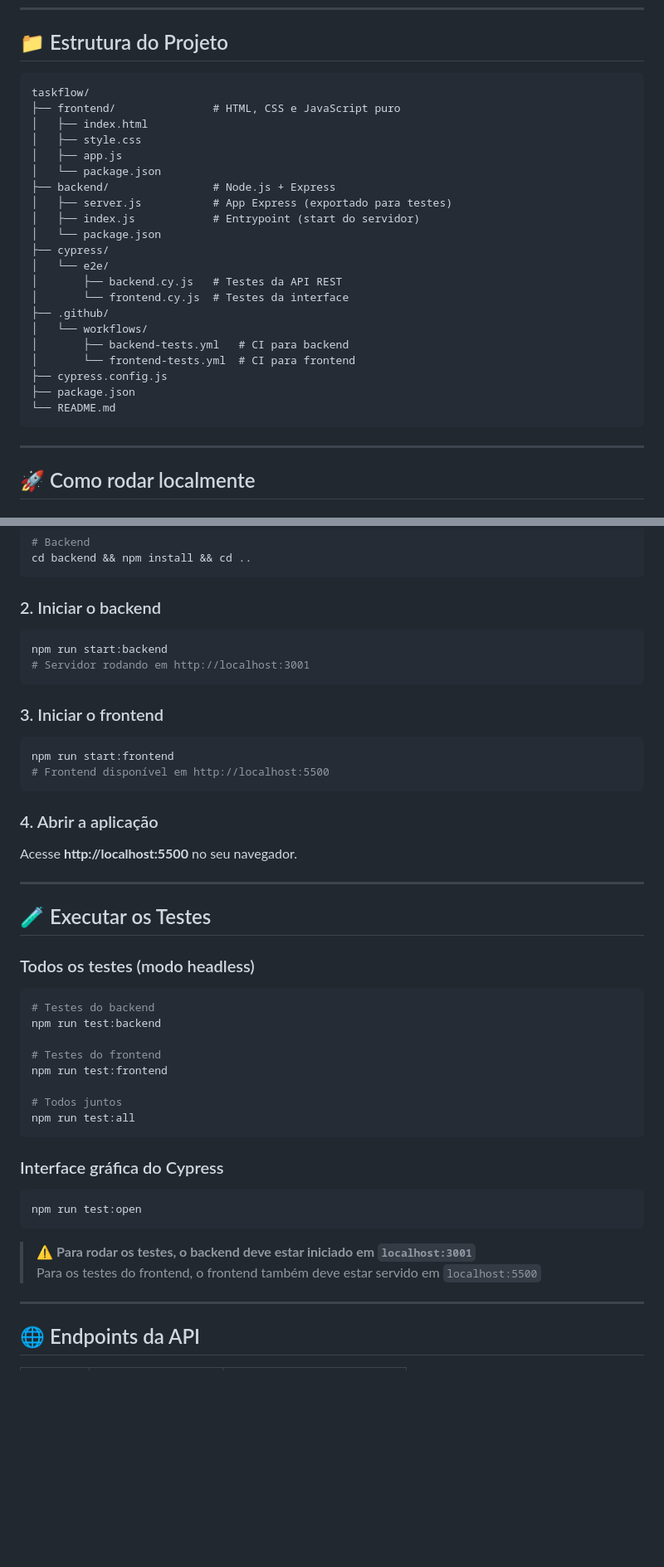
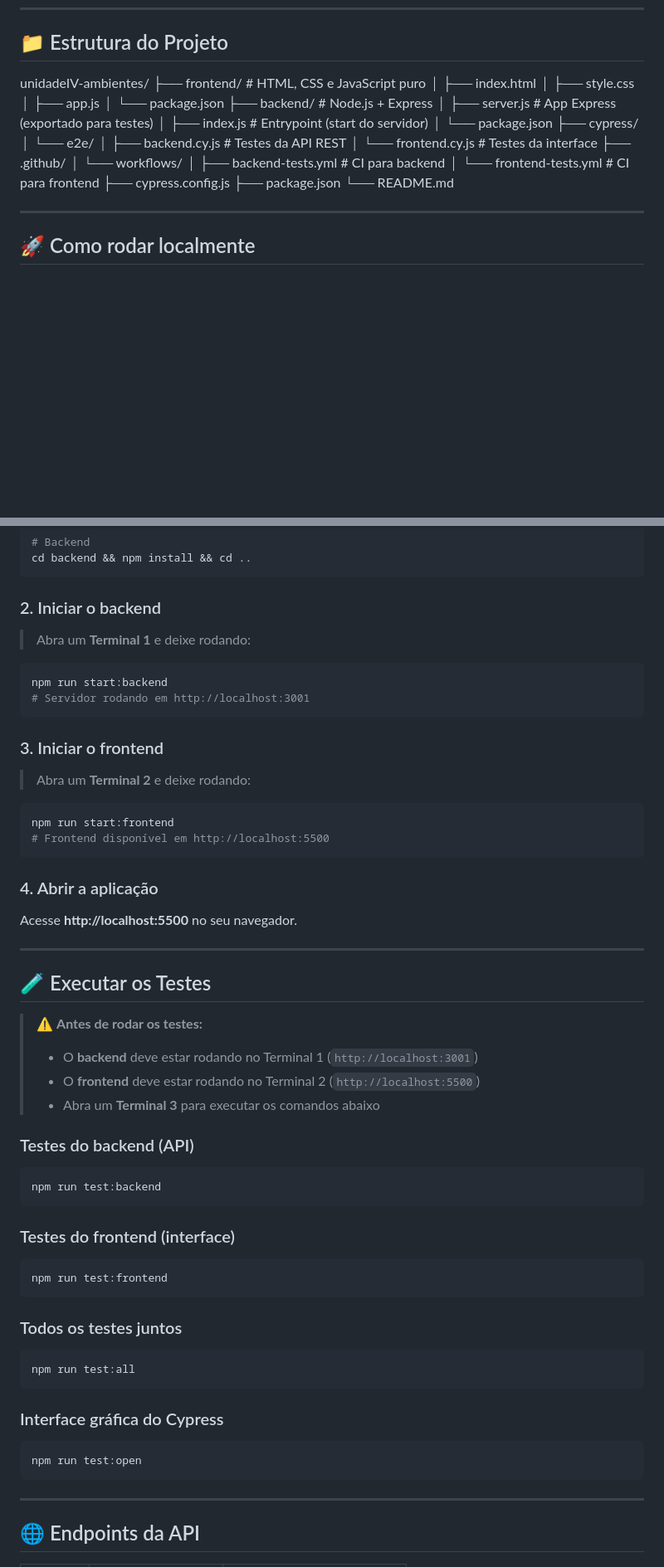
Before and after one commit to EnoqueFr/unidadeIV-ambientes, a Markdown page: README.md, 2 parts joined by grey strips. Shown at 83% size. Rendered like a GitHub page; blank space fills up the shorter version.

Commit message:
fix: Ultimas alterações no README

````diff
--- a/README.md
+++ b/README.md
@@ -6,8 +6,7 @@
 
 ## 📁 Estrutura do Projeto
 
-```
-taskflow/
+unidadeIV-ambientes/
 ├── frontend/               # HTML, CSS e JavaScript puro
 │   ├── index.html
 │   ├── style.css
@@ -28,7 +27,6 @@ taskflow/
 ├── cypress.config.js
 ├── package.json
 └── README.md
-```
 
 ---
 
@@ -50,12 +48,16 @@ cd backend && npm install && cd ..
 
 ### 2. Iniciar o backend
 
+> Abra um **Terminal 1** e deixe rodando:
+
 ```bash
 npm run start:backend
 # Servidor rodando em http://localhost:3001
 ```
 
 ### 3. Iniciar o frontend
+
+> Abra um **Terminal 2** e deixe rodando:
 
 ```bash
 npm run start:frontend
@@ -70,16 +72,26 @@ Acesse **http://localhost:5500** no seu navegador.
 
 ## 🧪 Executar os Testes
 
-### Todos os testes (modo headless)
+> ⚠️ **Antes de rodar os testes:**
+> - O **backend** deve estar rodando no Terminal 1 (`http://localhost:3001`)
+> - O **frontend** deve estar rodando no Terminal 2 (`http://localhost:5500`)
+> - Abra um **Terminal 3** para executar os comandos abaixo
+
+### Testes do backend (API)
 
 ```bash
-# Testes do backend
 npm run test:backend
+```
 
-# Testes do frontend
+### Testes do frontend (interface)
+
+```bash
 npm run test:frontend
+```
 
-# Todos juntos
+### Todos os testes juntos
+
+```bash
 npm run test:all
 ```
 
@@ -88,9 +100,6 @@ npm run test:all
 ```bash
 npm run test:open
 ```
-
-> ⚠️ **Para rodar os testes, o backend deve estar iniciado em `localhost:3001`**
-> Para os testes do frontend, o frontend também deve estar servido em `localhost:5500`
 
 ---
 
````
